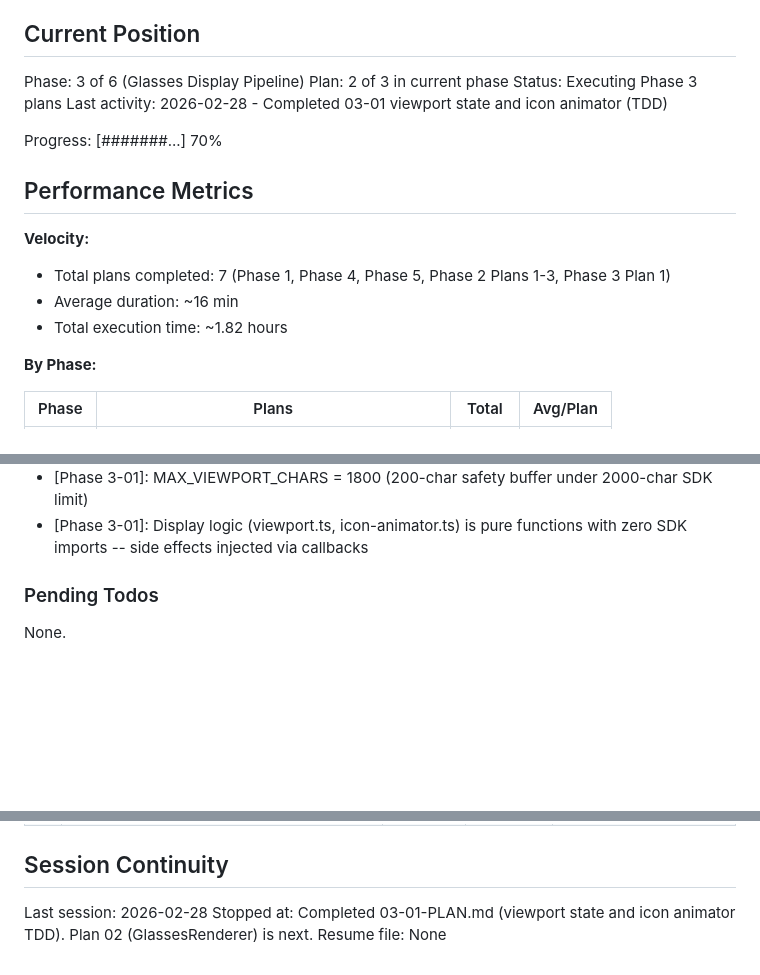
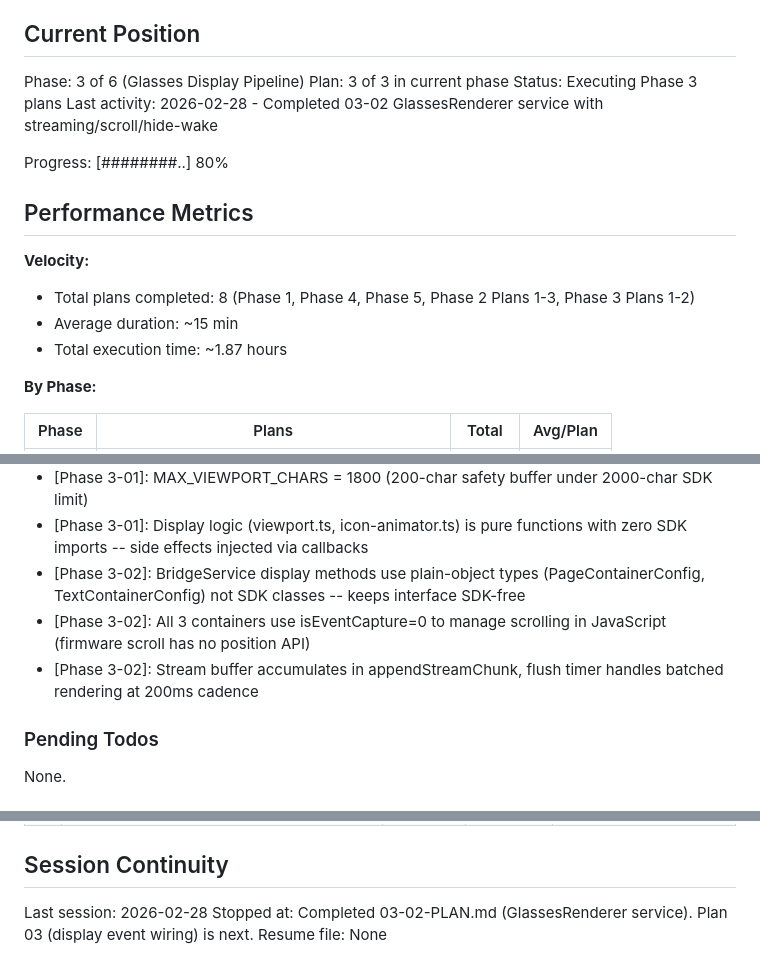
Before and after one commit to gideonheart/even-g2-openclaw-chat-app, a Markdown page: .planning/STATE.md, 3 parts joined by grey strips. Rendered like a GitHub page; blank space fills up the shorter version.

```diff
--- a/.planning/STATE.md
+++ b/.planning/STATE.md
@@ -10,18 +10,18 @@ See: .planning/PROJECT.md (updated 2026-02-28)
 ## Current Position
 
 Phase: 3 of 6 (Glasses Display Pipeline)
-Plan: 2 of 3 in current phase
+Plan: 3 of 3 in current phase
 Status: Executing Phase 3 plans
-Last activity: 2026-02-28 - Completed 03-01 viewport state and icon animator (TDD)
+Last activity: 2026-02-28 - Completed 03-02 GlassesRenderer service with streaming/scroll/hide-wake
 
-Progress: [#######...] 70%
+Progress: [########..] 80%
 
 ## Performance Metrics
 
 **Velocity:**
-- Total plans completed: 7 (Phase 1, Phase 4, Phase 5, Phase 2 Plans 1-3, Phase 3 Plan 1)
-- Average duration: ~16 min
-- Total execution time: ~1.82 hours
+- Total plans completed: 8 (Phase 1, Phase 4, Phase 5, Phase 2 Plans 1-3, Phase 3 Plans 1-2)
+- Average duration: ~15 min
+- Total execution time: ~1.87 hours
 
 **By Phase:**
 
@@ -61,6 +62,9 @@ Recent decisions affecting current work:
 - [Phase 3-01]: Unicode text icons chosen over 4-bit greyscale image containers for v1 (eliminates pixel packing ambiguity)
 - [Phase 3-01]: MAX_VIEWPORT_CHARS = 1800 (200-char safety buffer under 2000-char SDK limit)
 - [Phase 3-01]: Display logic (viewport.ts, icon-animator.ts) is pure functions with zero SDK imports -- side effects injected via callbacks
+- [Phase 3-02]: BridgeService display methods use plain-object types (PageContainerConfig, TextContainerConfig) not SDK classes -- keeps interface SDK-free
+- [Phase 3-02]: All 3 containers use isEventCapture=0 to manage scrolling in JavaScript (firmware scroll has no position API)
+- [Phase 3-02]: Stream buffer accumulates in appendStreamChunk, flush timer handles batched rendering at 200ms cadence
 
 ### Pending Todos
 
@@ -82,5 +86,5 @@ None.
 ## Session Continuity
 
 Last session: 2026-02-28
-Stopped at: Completed 03-01-PLAN.md (viewport state and icon animator TDD). Plan 02 (GlassesRenderer) is next.
+Stopped at: Completed 03-02-PLAN.md (GlassesRenderer service). Plan 03 (display event wiring) is next.
 Resume file: None
```
Also changed, not shown: other parts of .planning/STATE.md (+1 -0 lines), .planning/REQUIREMENTS.md (+6 -6 lines), 1 other file.
